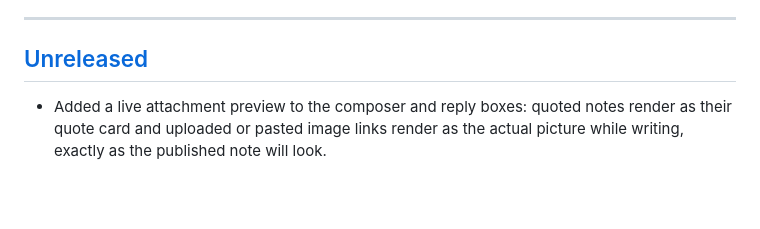
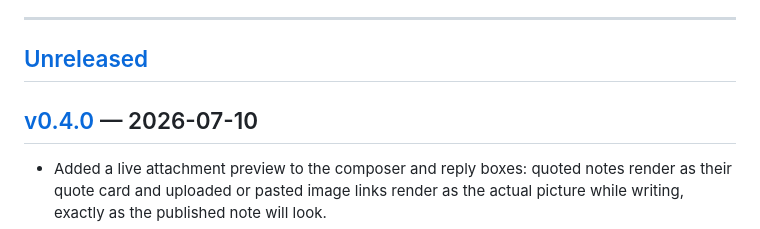
Before and after one commit to sette7blo/feedstr, a Markdown page: CHANGELOG.md, the part around one of its changes. Rendered like a GitHub page; blank space fills up the shorter version.

```diff
--- a/CHANGELOG.md
+++ b/CHANGELOG.md
@@ -10,6 +10,8 @@ Versions follow [Semantic Versioning](https://semver.org): `MAJOR.MINOR.PATCH`
 ---
 
 ## [Unreleased]
+
+## [v0.4.0] — 2026-07-10
 
 - Added a live attachment preview to the composer and reply boxes: quoted notes render as their quote card and uploaded or pasted image links render as the actual picture while writing, exactly as the published note will look.
 - Improved quote-note rendering: Feedstr now remembers relay provenance for seen events, restores cached notes into the global note lookup used by quote cards, marks note rows dirty when embedded quote/event cards move from missing to resolved, refreshes note content during in-place row patches so resolved quote cards actually replace `Looking across relays...`, quotes with `nevent` relay hints when available, opens hinted relay sockets for embedded quote lookups, waits for embedded-note lookup responses across relays instead of stopping on the first `EOSE`, and keeps quote lookups queued until relay sockets are actually open so cached-column hydration does not strand them at `Looking across relays...`.
```
Also changed, not shown: other parts of CHANGELOG.md (+2 -1 lines).
